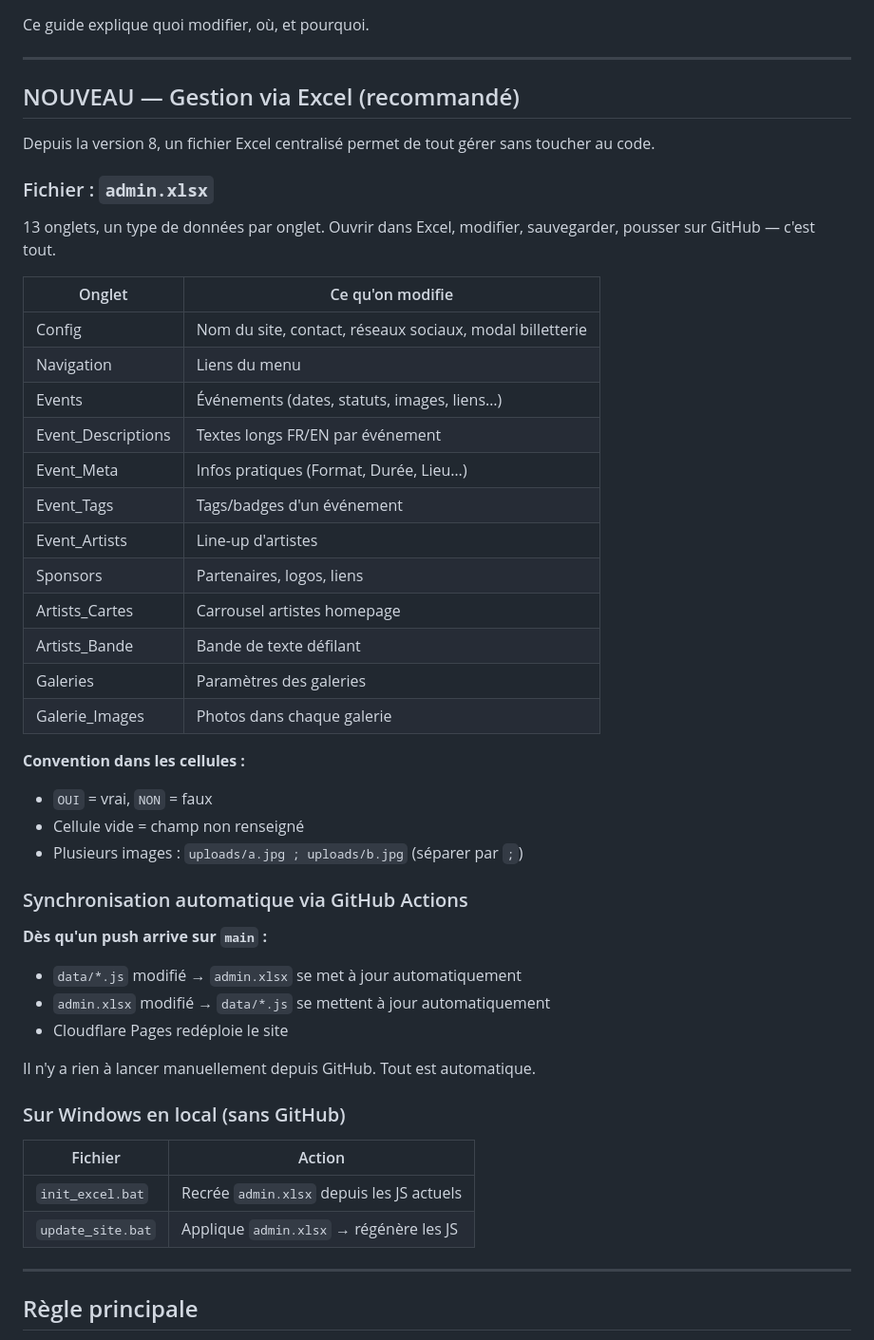
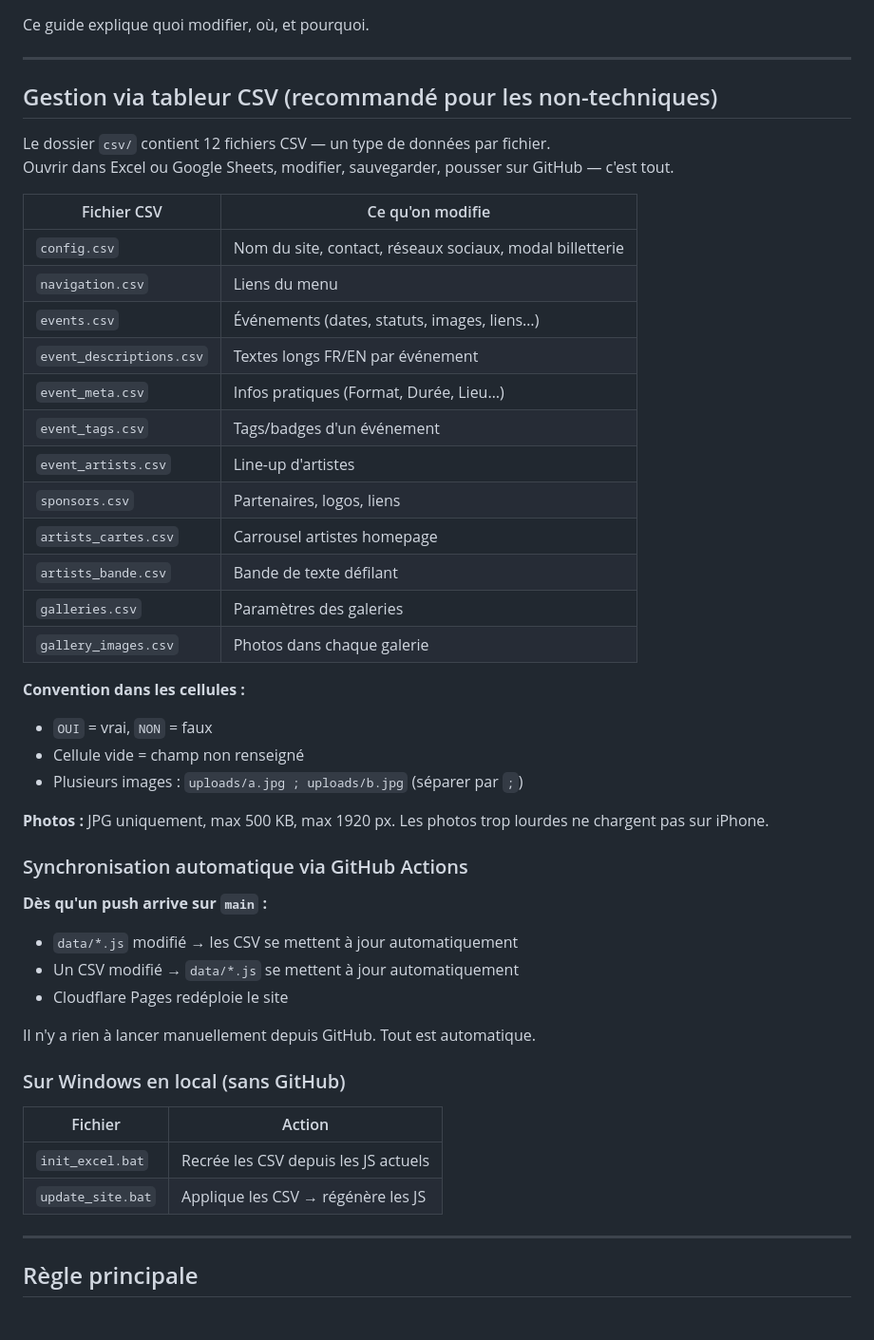
Before and after one commit to LeonardoRubatto/BDE, a Markdown page: GUIDE-MISE-A-JOUR.md, the part around the change. Shown at 95% size. Drawn GitHub-style.

Commit message:
Update guide for CSV management and synchronization

```diff
--- a/GUIDE-MISE-A-JOUR.md
+++ b/GUIDE-MISE-A-JOUR.md
@@ -4,39 +4,38 @@ Ce guide explique quoi modifier, où, et pourquoi.
 
 ---
 
-## NOUVEAU — Gestion via Excel (recommandé)
+## Gestion via tableur CSV (recommandé pour les non-techniques)
 
-Depuis la version 8, un fichier Excel centralisé permet de tout gérer sans toucher au code.
+Le dossier `csv/` contient 12 fichiers CSV — un type de données par fichier.
+Ouvrir dans Excel ou Google Sheets, modifier, sauvegarder, pousser sur GitHub — c'est tout.
 
-### Fichier : `admin.xlsx`
-
-13 onglets, un type de données par onglet. Ouvrir dans Excel, modifier, sauvegarder, pousser sur GitHub — c'est tout.
-
-| Onglet | Ce qu'on modifie |
+| Fichier CSV | Ce qu'on modifie |
 |---|---|
-| Config | Nom du site, contact, réseaux sociaux, modal billetterie |
-| Navigation | Liens du menu |
-| Events | Événements (dates, statuts, images, liens…) |
-| Event_Descriptions | Textes longs FR/EN par événement |
-| Event_Meta | Infos pratiques (Format, Durée, Lieu…) |
-| Event_Tags | Tags/badges d'un événement |
-| Event_Artists | Line-up d'artistes |
-| Sponsors | Partenaires, logos, liens |
-| Artists_Cartes | Carrousel artistes homepage |
-| Artists_Bande | Bande de texte défilant |
-| Galeries | Paramètres des galeries |
-| Galerie_Images | Photos dans chaque galerie |
+| `config.csv` | Nom du site, contact, réseaux sociaux, modal billetterie |
+| `navigation.csv` | Liens du menu |
+| `events.csv` | Événements (dates, statuts, images, liens…) |
+| `event_descriptions.csv` | Textes longs FR/EN par événement |
+| `event_meta.csv` | Infos pratiques (Format, Durée, Lieu…) |
+| `event_tags.csv` | Tags/badges d'un événement |
+| `event_artists.csv` | Line-up d'artistes |
+| `sponsors.csv` | Partenaires, logos, liens |
+| `artists_cartes.csv` | Carrousel artistes homepage |
+| `artists_bande.csv` | Bande de texte défilant |
+| `galleries.csv` | Paramètres des galeries |
+| `gallery_images.csv` | Photos dans chaque galerie |
 
 **Convention dans les cellules :**
 - `OUI` = vrai, `NON` = faux
 - Cellule vide = champ non renseigné
 - Plusieurs images : `uploads/a.jpg ; uploads/b.jpg` (séparer par `;`)
 
+**Photos :** JPG uniquement, max 500 KB, max 1920 px. Les photos trop lourdes ne chargent pas sur iPhone.
+
 ### Synchronisation automatique via GitHub Actions
 
 **Dès qu'un push arrive sur `main` :**
-- `data/*.js` modifié → `admin.xlsx` se met à jour automatiquement
-- `admin.xlsx` modifié → `data/*.js` se mettent à jour automatiquement
+- `data/*.js` modifié → les CSV se mettent à jour automatiquement
+- Un CSV modifié → `data/*.js` se mettent à jour automatiquement
 - Cloudflare Pages redéploie le site
 
 Il n'y a rien à lancer manuellement depuis GitHub. Tout est automatique.
@@ -45,8 +44,8 @@ Il n'y a rien à lancer manuellement depuis GitHub. Tout est automatique.
 
 | Fichier | Action |
 |---|---|
-| `init_excel.bat` | Recrée `admin.xlsx` depuis les JS actuels |
-| `update_site.bat` | Applique `admin.xlsx` → régénère les JS |
+| `init_excel.bat` | Recrée les CSV depuis les JS actuels |
+| `update_site.bat` | Applique les CSV → régénère les JS |
 
 ---
 
```
